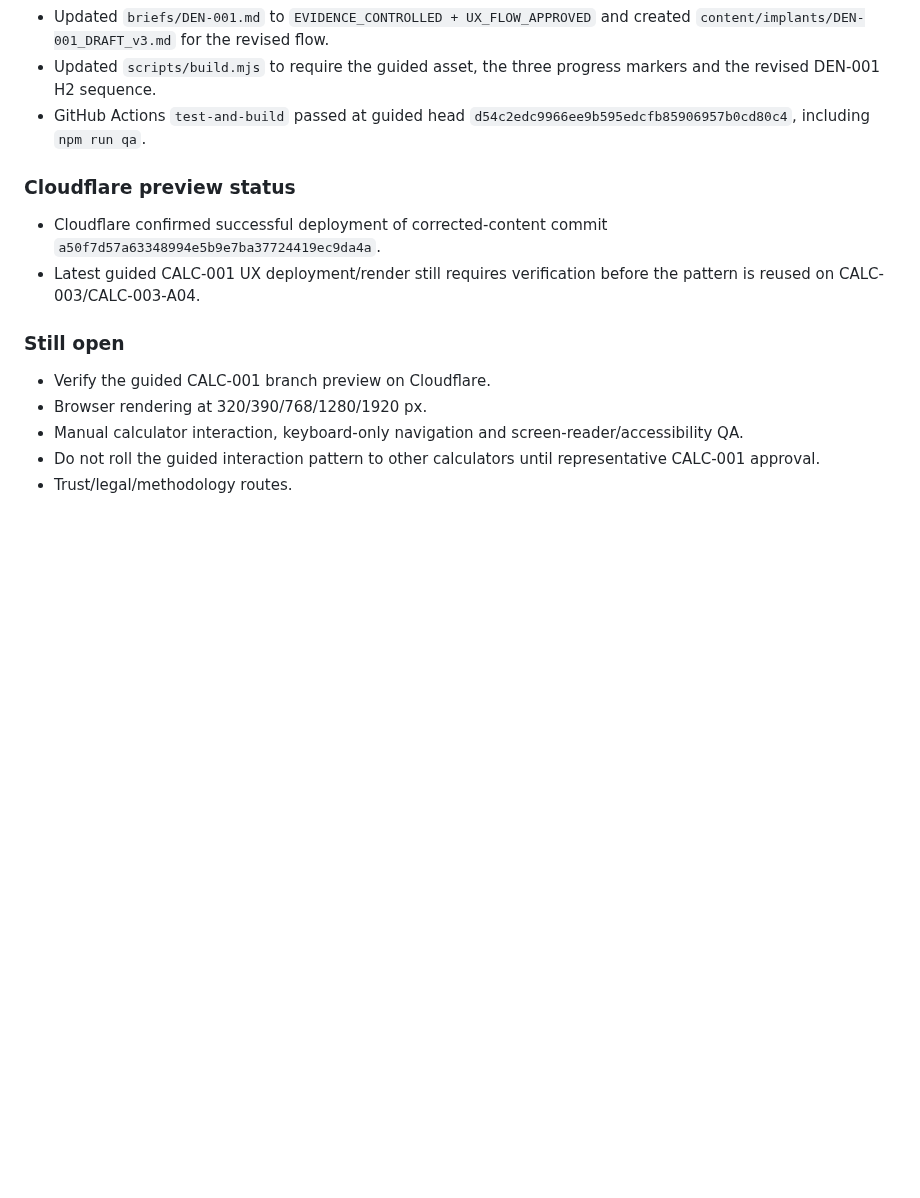
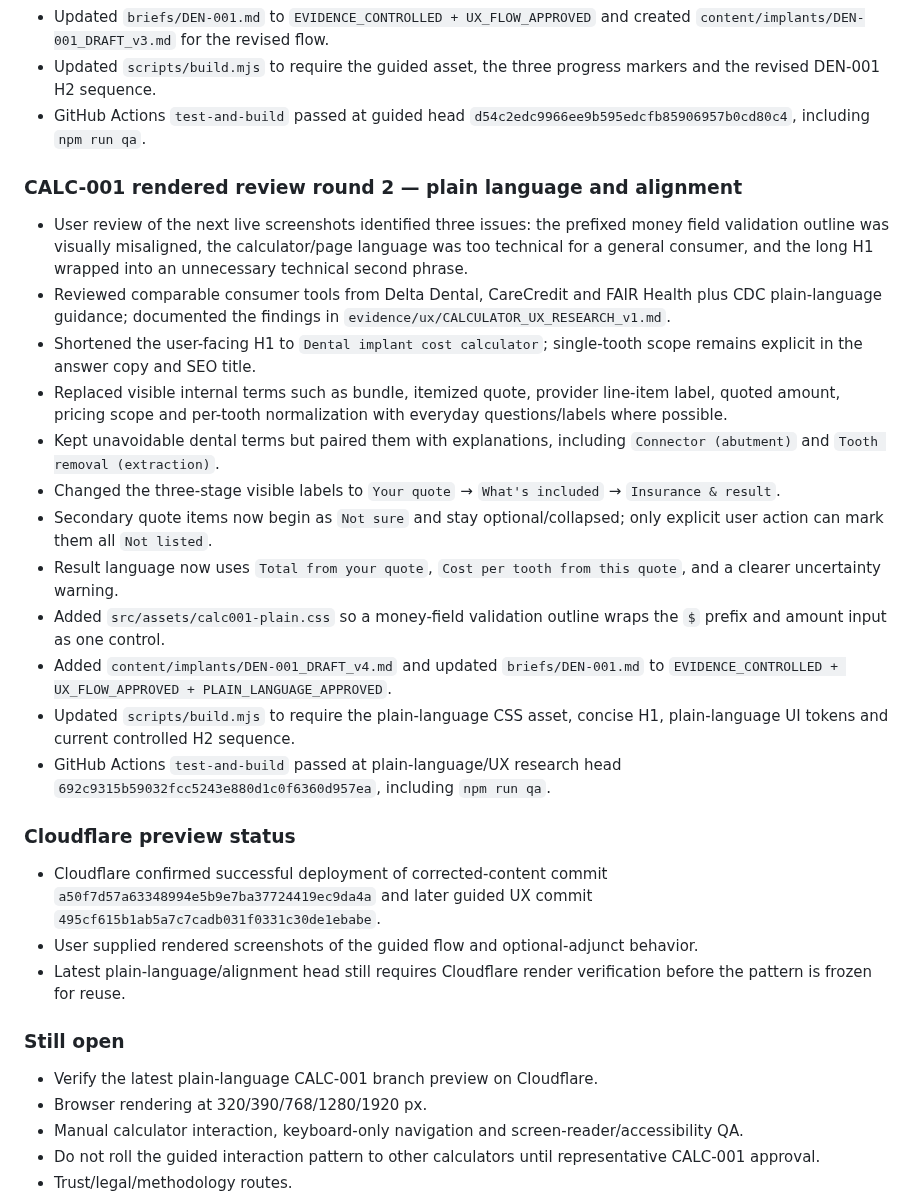
Before and after one commit to yes155/Dental-Calculator, a Markdown page: CHANGELOG-PRELAUNCH.md, the part around the change. GitHub-like rendering; blank space fills up the shorter version.

Commit message:
Record CALC-001 plain-language UX corrections

```diff
--- a/CHANGELOG-PRELAUNCH.md
+++ b/CHANGELOG-PRELAUNCH.md
@@ -108,12 +108,27 @@
 - Updated `scripts/build.mjs` to require the guided asset, the three progress markers and the revised DEN-001 H2 sequence.
 - GitHub Actions `test-and-build` passed at guided head `d54c2edc9966ee9b595edcfb85906957b0cd80c4`, including `npm run qa`.
 
+### CALC-001 rendered review round 2 — plain language and alignment
+- User review of the next live screenshots identified three issues: the prefixed money field validation outline was visually misaligned, the calculator/page language was too technical for a general consumer, and the long H1 wrapped into an unnecessary technical second phrase.
+- Reviewed comparable consumer tools from Delta Dental, CareCredit and FAIR Health plus CDC plain-language guidance; documented the findings in `evidence/ux/CALCULATOR_UX_RESEARCH_v1.md`.
+- Shortened the user-facing H1 to `Dental implant cost calculator`; single-tooth scope remains explicit in the answer copy and SEO title.
+- Replaced visible internal terms such as bundle, itemized quote, provider line-item label, quoted amount, pricing scope and per-tooth normalization with everyday questions/labels where possible.
+- Kept unavoidable dental terms but paired them with explanations, including `Connector (abutment)` and `Tooth removal (extraction)`.
+- Changed the three-stage visible labels to `Your quote` → `What's included` → `Insurance & result`.
+- Secondary quote items now begin as `Not sure` and stay optional/collapsed; only explicit user action can mark them all `Not listed`.
+- Result language now uses `Total from your quote`, `Cost per tooth from this quote`, and a clearer uncertainty warning.
+- Added `src/assets/calc001-plain.css` so a money-field validation outline wraps the `$` prefix and amount input as one control.
+- Added `content/implants/DEN-001_DRAFT_v4.md` and updated `briefs/DEN-001.md` to `EVIDENCE_CONTROLLED + UX_FLOW_APPROVED + PLAIN_LANGUAGE_APPROVED`.
+- Updated `scripts/build.mjs` to require the plain-language CSS asset, concise H1, plain-language UI tokens and current controlled H2 sequence.
+- GitHub Actions `test-and-build` passed at plain-language/UX research head `692c9315b59032fcc5243e880d1c0f6360d957ea`, including `npm run qa`.
+
 ### Cloudflare preview status
-- Cloudflare confirmed successful deployment of corrected-content commit `a50f7d57a63348994e5b9e7ba37724419ec9da4a`.
-- Latest guided CALC-001 UX deployment/render still requires verification before the pattern is reused on CALC-003/CALC-003-A04.
+- Cloudflare confirmed successful deployment of corrected-content commit `a50f7d57a63348994e5b9e7ba37724419ec9da4a` and later guided UX commit `495cf615b1ab5a7c7cadb031f0331c30de1ebabe`.
+- User supplied rendered screenshots of the guided flow and optional-adjunct behavior.
+- Latest plain-language/alignment head still requires Cloudflare render verification before the pattern is frozen for reuse.
 
 ### Still open
-- Verify the guided CALC-001 branch preview on Cloudflare.
+- Verify the latest plain-language CALC-001 branch preview on Cloudflare.
 - Browser rendering at 320/390/768/1280/1920 px.
 - Manual calculator interaction, keyboard-only navigation and screen-reader/accessibility QA.
 - Do not roll the guided interaction pattern to other calculators until representative CALC-001 approval.
```
